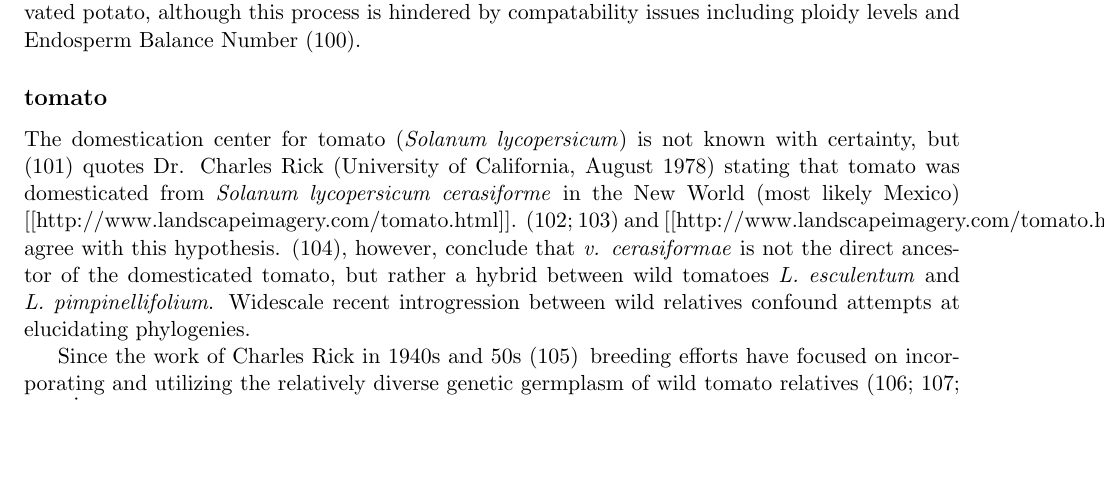
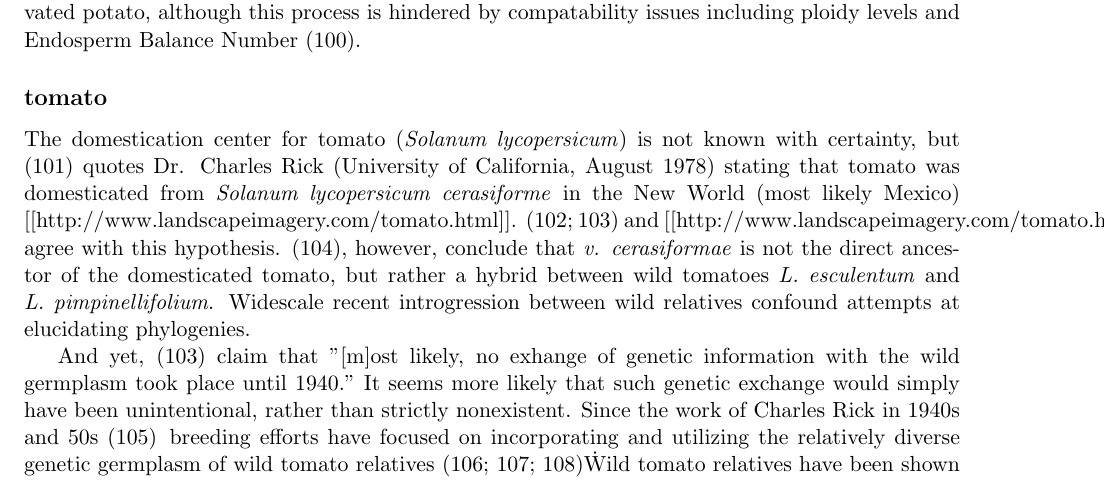
Before and after one commit to HuffordLab/Crop_Adaptation_Gene_Flow, a LaTeX document (crop_adaptation_gene_flow_gj_outline.tex): part of page 5 of 18, cut so that both start at the same text, the shorter picture padded with empty space. Compiled offline with pdfLaTeX.

Commit message:
Update crop_adaptation_gene_flow_gj_outline.tex

```diff
--- a/crop_adaptation_gene_flow_gj_outline.tex
+++ b/crop_adaptation_gene_flow_gj_outline.tex
@@ -263,5 +263,7 @@ The domestication center for tomato (\emph{Solanum lycopersicum}) is not known w
 \cite{nesbitt2002comparative}, however, conclude that \emph{v. cerasiformae} is not the direct ancestor of the domesticated tomato, but rather a hybrid between wild tomatoes \emph{L. esculentum} and \emph{L. pimpinellifolium}.
 Widescale recent introgression between wild relatives confound attempts at elucidating phylogenies.
 
+And yet, \cite{bai2007domestication} claim that "[m]ost likely, no exhange of genetic information with the wild germplasm took place until 1940."
+It seems more likely that such genetic exchange would simply have been unintentional, rather than strictly nonexistent.
 Since the work of Charles Rick in 1940s and 50s \cite{rick1953novel}\, breeding efforts have focused on incorporating and utilizing the relatively diverse genetic germplasm of wild tomato relatives \cite{rick1988tomato, miller1990rflp, rick1982potential}\.
 Wild tomato relatives have been shown to harbor resistance genes for more than 40 agronomically important diseases, and breeders are working to introgress them into cultivated tomato \cite{rick1995utilization}\.
```
Also changed, not shown: crop_adaptation_gene_flow_gj_outline.tex (1 more changed lines).
